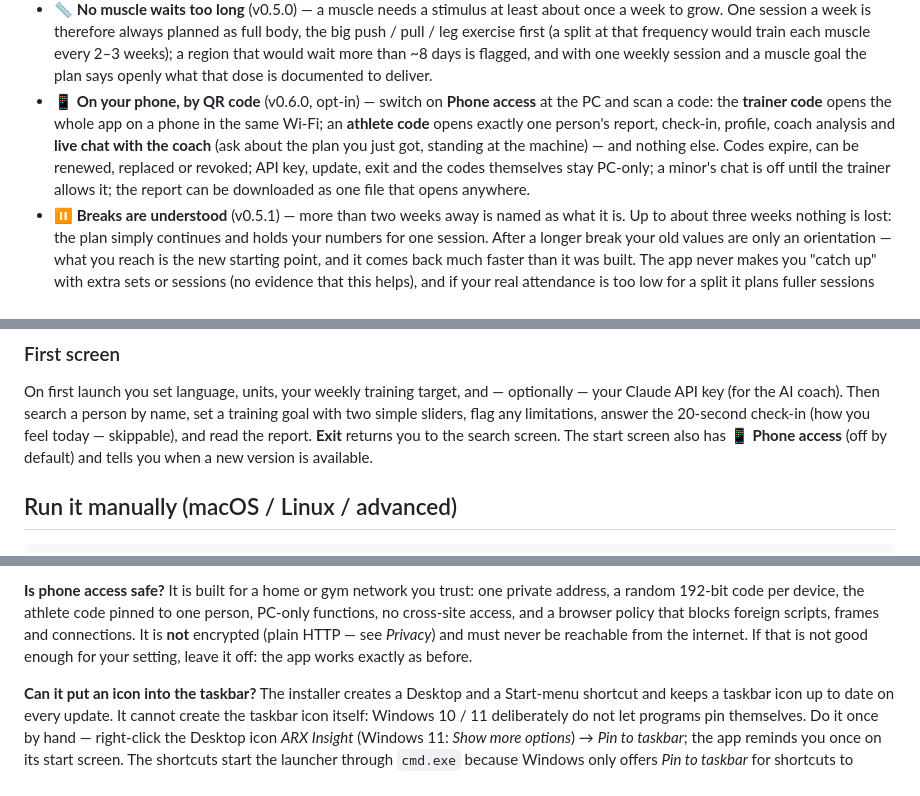
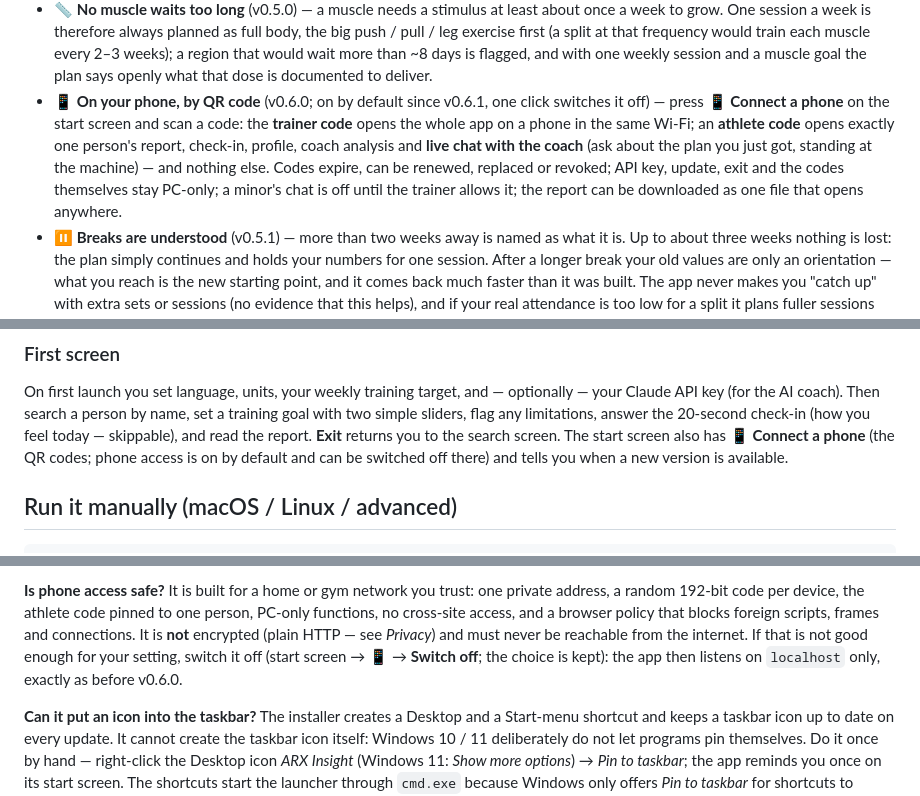
Before and after one commit to joergs-git/arx-insight, a Markdown page: README.md, 3 parts joined by grey strips. Rendered like a GitHub page.

```diff
--- a/README.md
+++ b/README.md
@@ -59,7 +59,7 @@ and shows you what actually happened — and what to do next.
 - 🤖 **AI coach inside each chapter** using **your own** Claude API key (only aggregated, name-free numbers are sent) — it receives what a human trainer never has in view at once: the run of every rep of the last session (concentric / eccentric), every exercise's series on comparable days, weekly windows, your own measured order and second-set effects with their n, the findings, plan vs what you did, and the engine's plan with the **decision space** around it. Its answer is one structured board (exercise names and dates are fixed lists — nothing can be invented): a verdict per exercise, what it means and what follows, the plan with cues, the history, one focus. It **may change the plan** — date, exercises, order, targets within ±5 %, sets, rests — but the server checks every row against the same rules as the engine (recovered muscles, sub-max where required, effort cap, helper-before-target, every change needs a reason); one repair round, otherwise the engine's plan applies and the board says so. Changes are marked ✎. **It remembers** what it told you (the last three boards travel with every request) and says what it changes and why. The analysis runs in the background, is cached per data state (a reload never bills twice), default model Claude Opus 5 at high effort (Claude Fable 5.1 selectable), everything tunable in ⚙ Settings. The report itself never needs the AI.
 - 💬 **Ask the coach** — a chat about *this* report: why this order, what a grip aid would give you, what to do with 20 minutes today. It knows your data, the plan and its own board; answers stream in and survive a locked phone screen; your own name is stripped from what you type. 20 questions per report, 40 a day.
 - 📏 **No muscle waits too long** (v0.5.0) — a muscle needs a stimulus at least about once a week to grow. One session a week is therefore always planned as full body, the big push / pull / leg exercise first (a split at that frequency would train each muscle every 2–3 weeks); a region that would wait more than ~8 days is flagged, and with one weekly session and a muscle goal the plan says openly what that dose is documented to deliver.
-- 📱 **On your phone, by QR code** (v0.6.0, opt-in) — switch on **Phone access** at the PC and scan a code: the **trainer code** opens the whole app on a phone in the same Wi-Fi; an **athlete code** opens exactly one person's report, check-in, profile, coach analysis and **live chat with the coach** (ask about the plan you just got, standing at the machine) — and nothing else. Codes expire, can be renewed, replaced or revoked; API key, update, exit and the codes themselves stay PC-only; a minor's chat is off until the trainer allows it; the report can be downloaded as one file that opens anywhere.
+- 📱 **On your phone, by QR code** (v0.6.0; on by default since v0.6.1, one click switches it off) — press **📱 Connect a phone** on the start screen and scan a code: the **trainer code** opens the whole app on a phone in the same Wi-Fi; an **athlete code** opens exactly one person's report, check-in, profile, coach analysis and **live chat with the coach** (ask about the plan you just got, standing at the machine) — and nothing else. Codes expire, can be renewed, replaced or revoked; API key, update, exit and the codes themselves stay PC-only; a minor's chat is off until the trainer allows it; the report can be downloaded as one file that opens anywhere.
 - ⏸️ **Breaks are understood** (v0.5.1) — more than two weeks away is named as what it is. Up to about three weeks nothing is lost: the plan simply continues and holds your numbers for one session. After a longer break your old values are only an orientation — what you reach is the new starting point, and it comes back much faster than it was built. The app never makes you "catch up" with extra sets or sessions (no evidence that this helps), and if your real attendance is too low for a split it plans fuller sessions until your rhythm is back.
 - 🖨️ **PDF** in the same dark design with the coach board included, 🌍 **English / German**, **lb-inch / kg-cm**, big touch-friendly UI, an **update notice** on the start screen and in the report with a **one-click update** on Windows (v0.4.1; the check repeats every few hours), Desktop + Start-menu shortcuts that can be pinned to the taskbar, and a deep link (`?user=<id>`, `&anon=1` hides the name for screenshots).
 
@@ -98,7 +98,8 @@ On first launch you set language, units, your weekly training target, and — op
 Claude API key (for the AI coach). Then search a person by name, set a training goal with two
 simple sliders, flag any limitations, answer the 20-second check-in (how you feel today — skippable),
 and read the report. **Exit** returns you to the search screen. The start screen also has
-**📱 Phone access** (off by default) and tells you when a new version is available.
+**📱 Connect a phone** (the QR codes; phone access is on by default and can be switched off there) and
+tells you when a new version is available.
 
 ## Run it manually (macOS / Linux / advanced)
 
@@ -386,8 +393,9 @@ scan again. Switching phone access off closes the door for everyone without dele
 It is built for a home or gym network you trust: one private address, a random 192-bit code per
 device, the athlete code pinned to one person, PC-only functions, no cross-site access, and a browser
 policy that blocks foreign scripts, frames and connections. It is **not** encrypted (plain HTTP — see *Privacy*) and must never
-be reachable from the internet. If that is not good enough for your setting, leave it off: the app
-works exactly as before.
+be reachable from the internet. If that is not good enough for your setting, switch it off (start
+screen → 📱 → **Switch off**; the choice is kept): the app then listens on `localhost` only, exactly
+as before v0.6.0.
 
 **Can it put an icon into the taskbar?**
 The installer creates a Desktop and a Start-menu shortcut and keeps a taskbar icon up to date on
```
Also changed, not shown: other parts of README.md (+15 -9 lines), docs/phone-access.png, 7 other files.
